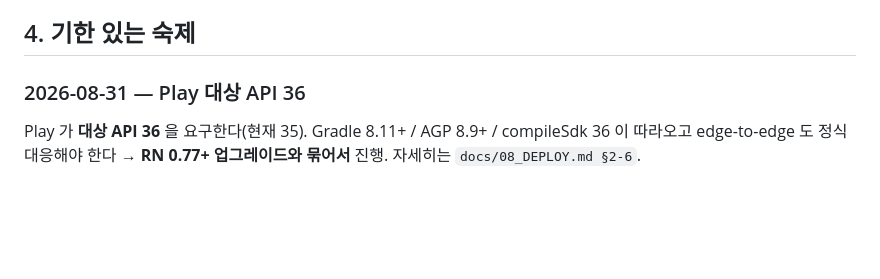
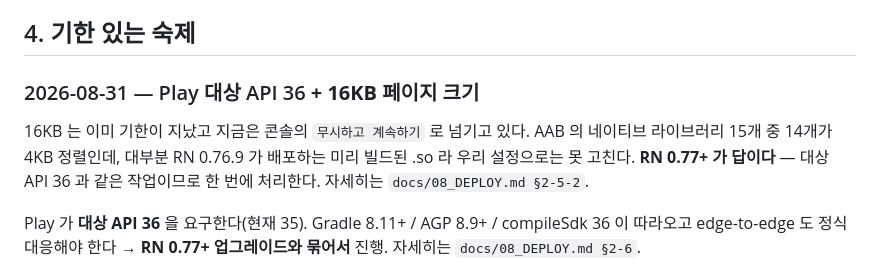
Before and after one commit to yumi-kim-79/routefinding, a Markdown page: 루트파인딩-인수인계/04_출시_이어서할일.md, the part around the change. Drawn GitHub-style; blank space fills up the shorter version.

```diff
--- a/루트파인딩-인수인계/04_출시_이어서할일.md
+++ b/루트파인딩-인수인계/04_출시_이어서할일.md
@@ -56,7 +56,13 @@
 
 ## 4. 기한 있는 숙제
 
-### 2026-08-31 — Play 대상 API 36
+### 2026-08-31 — Play 대상 API 36 **+ 16KB 페이지 크기**
+
+16KB 는 이미 기한이 지났고 지금은 콘솔의 `무시하고 계속하기` 로 넘기고 있다.
+AAB 의 네이티브 라이브러리 15개 중 14개가 4KB 정렬인데, 대부분 RN 0.76.9 가 배포하는
+미리 빌드된 .so 라 우리 설정으로는 못 고친다. **RN 0.77+ 가 답이다** — 대상 API 36 과
+같은 작업이므로 한 번에 처리한다. 자세히는 `docs/08_DEPLOY.md §2-5-2`.
+
 
 Play 가 **대상 API 36** 을 요구한다(현재 35). Gradle 8.11+ / AGP 8.9+ / compileSdk 36 이
 따라오고 edge-to-edge 도 정식 대응해야 한다 → **RN 0.77+ 업그레이드와 묶어서** 진행.
```
Also changed, not shown: docs/08_DEPLOY.md (+48 -3 lines).
